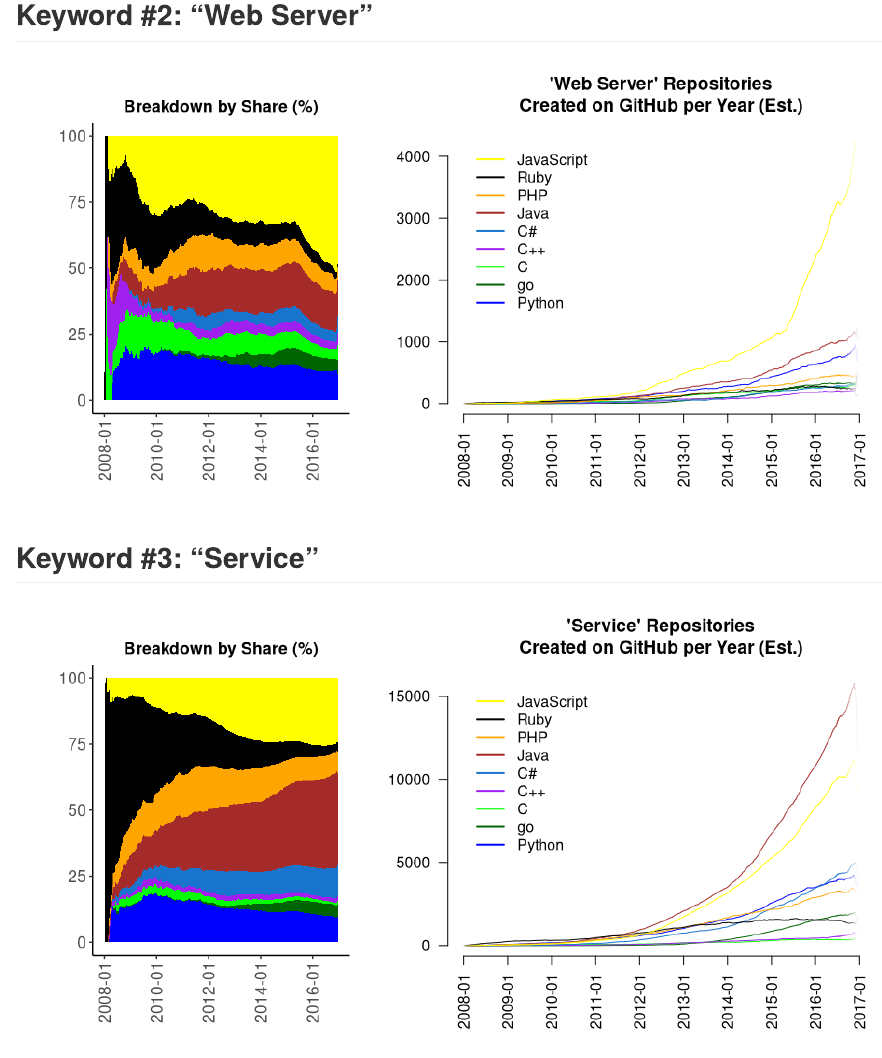
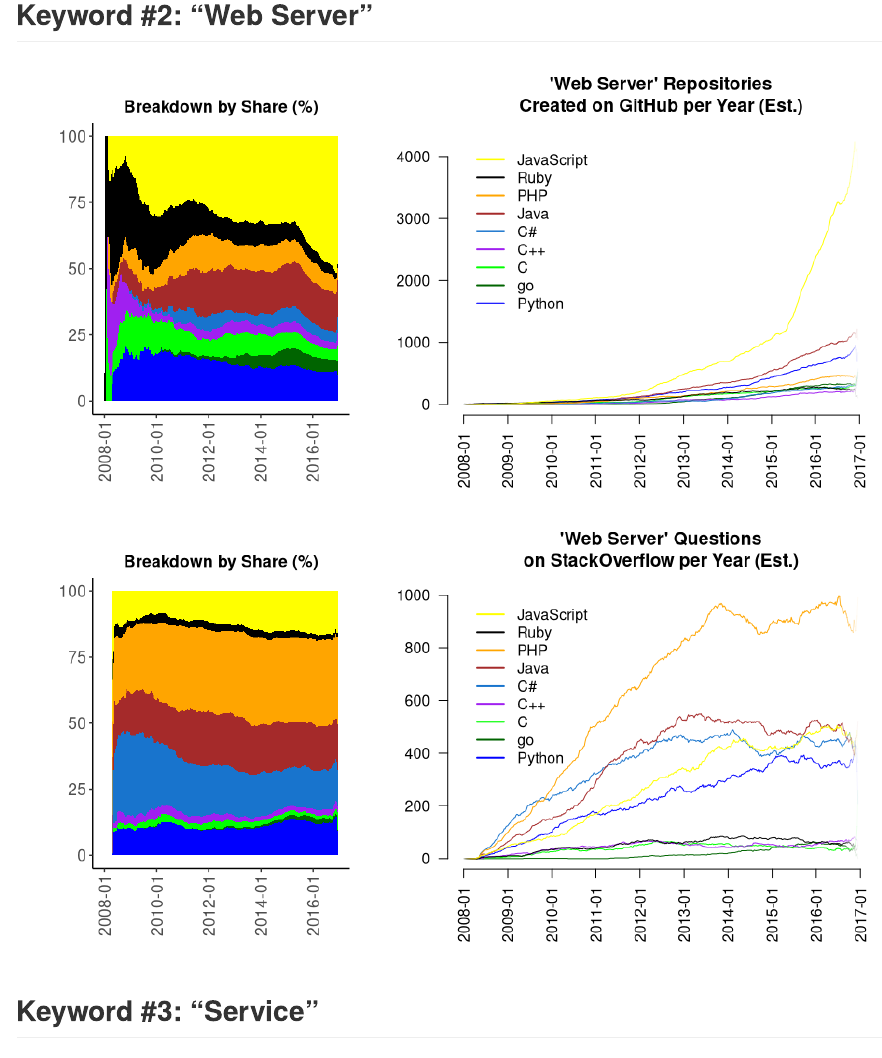
Before and after one commit to brezniczky/github-trends, an R Markdown document (analysis_server.Rmd): the page in a window 1100 px wide, from 1500 px down before the commit and from 1910 px down after it, so that both start at the same text. Rendered offline with R 4.5, knitr and Pandoc, with nearby package versions; some code elsewhere in the file could not run offline.

Commit message:
Server doc. updated with 2 more SO charts.

````diff
--- a/analysis_server.Rmd
+++ b/analysis_server.Rmd
@@ -51,13 +51,13 @@ double.plot(github.results$Server, SO.results$Server, "Server")
 ## Keyword #2: "Web Server"
 
 ```{r echo=FALSE, fig.width=10}
-smooth.plot(github.results$`Web Server`, "Web Server")
+double.plot(github.results$`Web Server`, SO.results$`Web Server`, "Web Server")
 ```
 
 ## Keyword #3: "Service"
 
 ```{r echo=FALSE, fig.width=10}
-smooth.plot(github.results$Service, "Service")
+double.plot(github.results$Service, SO.results$Service, "Service")
 ```
 
 ## Keyword #4: "Microservice"
````
Also changed, not shown: analysis_server.md, intermediate_server/SO_results.RData (added), 2 other files.
